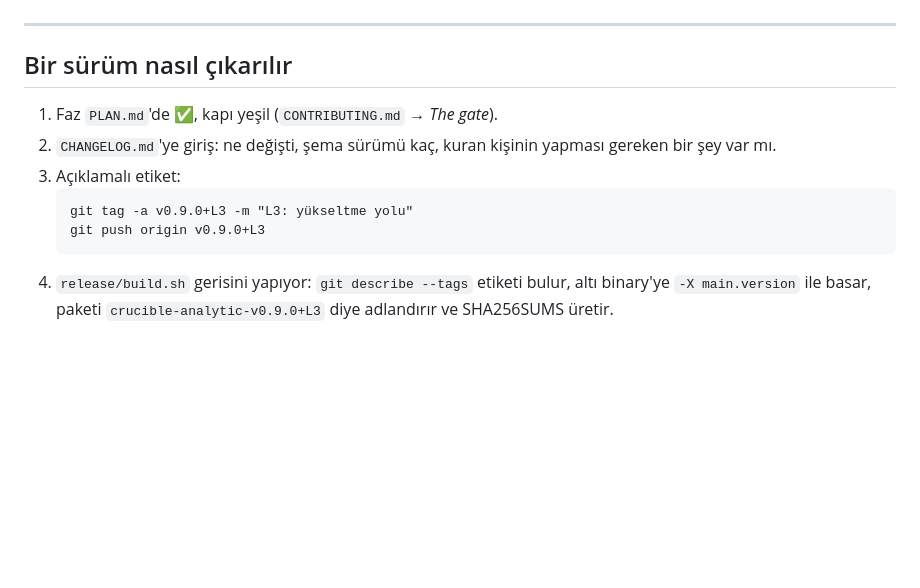
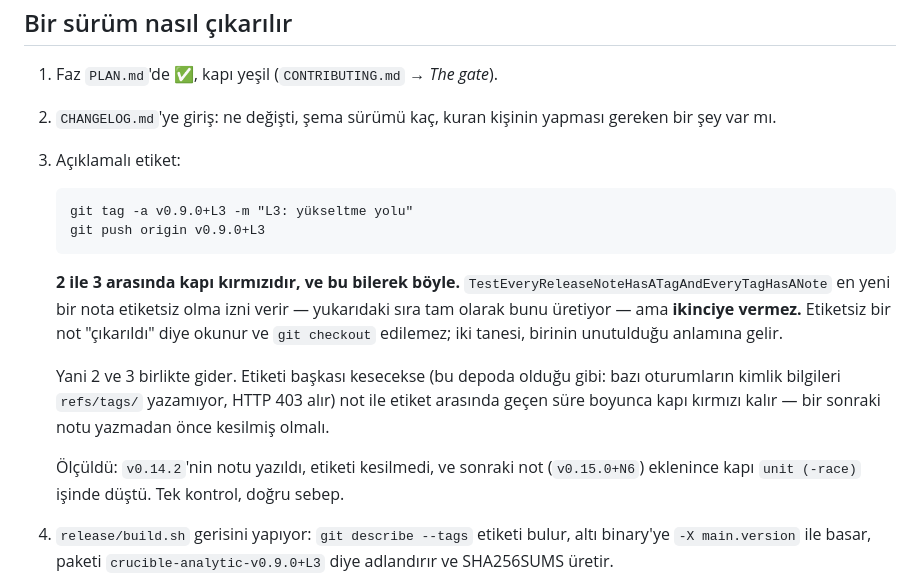
Before and after one commit to cruciblelab/Crucible-Analytic, a Markdown page: VERSIONING.md, the part around the change. Rendered like a GitHub page; blank space fills up the shorter version.

Commit message:
VERSIONING: not ile etiket arasındaki kırmızı yazılı değildi
"Bir sürüm nasıl çıkarılır" 2. adımda notu, 3. adımda etiketi söylüyor
ama arada kapının kırmızı olduğunu söylemiyordu. Bugün tam olarak o
soruldu: gecelik yeşil, kapı kırmızı, "normal mi".

Normal, ve tek kontrol:
TestEveryReleaseNoteHasATagAndEveryTagHasANote en yeni bir nota etiketsiz
olma izni veriyor - yukarıdaki sıra tam olarak bunu üretiyor - ama
ikinciye vermiyor. Etiketsiz bir not "çıkarıldı" diye okunur ve checkout
edilemez; iki tanesi birinin unutulduğu anlamına gelir.

Ölçüldü: v0.14.2'nin notu yazılmış, etiketi kesilmemişti; v0.15.0+N6
notu eklenince kapı unit (-race) işinde düştü, sadece internal/docs'ta,
diğer bütün paketler ok. Etiketler kesilince yeşile döndü.

Bu depoda ayrı bir sebep de var ve o da yazıldı: bazı oturumların kimlik
bilgileri refs/tags/ yazamıyor (HTTP 403), yani notu yazan ile etiketi
kesen aynı kişi olmayabiliyor. O aralık ne kadar uzarsa kapı o kadar
kırmızı kalıyor.

Co-Authored-By: Claude Opus 5 <noreply@anthropic.com>
Claude-Session: https://claude.ai/code/session_01Vv3Qp58MWHM36XEG6AZNvP

````diff
--- a/VERSIONING.md
+++ b/VERSIONING.md
@@ -147,6 +147,22 @@ ve sürüm notunda **KIRICI** diye işaretleniyor.
    git tag -a v0.9.0+L3 -m "L3: yükseltme yolu"
    git push origin v0.9.0+L3
    ```
+
+   **2 ile 3 arasında kapı kırmızıdır, ve bu bilerek böyle.**
+   `TestEveryReleaseNoteHasATagAndEveryTagHasANote` en yeni bir nota
+   etiketsiz olma izni verir — yukarıdaki sıra tam olarak bunu üretiyor —
+   ama **ikinciye vermez.** Etiketsiz bir not "çıkarıldı" diye okunur ve
+   `git checkout` edilemez; iki tanesi, birinin unutulduğu anlamına
+   gelir.
+
+   Yani 2 ve 3 birlikte gider. Etiketi başkası kesecekse (bu depoda
+   olduğu gibi: bazı oturumların kimlik bilgileri `refs/tags/` yazamıyor,
+   HTTP 403 alır) not ile etiket arasında geçen süre boyunca kapı
+   kırmızı kalır — bir sonraki notu yazmadan önce kesilmiş olmalı.
+
+   Ölçüldü: `v0.14.2`'nin notu yazıldı, etiketi kesilmedi, ve sonraki not
+   (`v0.15.0+N6`) eklenince kapı `unit (-race)` işinde düştü. Tek
+   kontrol, doğru sebep.
 4. `release/build.sh` gerisini yapıyor: `git describe --tags` etiketi
    bulur, altı binary'ye `-X main.version` ile basar, paketi
    `crucible-analytic-v0.9.0+L3` diye adlandırır ve SHA256SUMS üretir.
````
